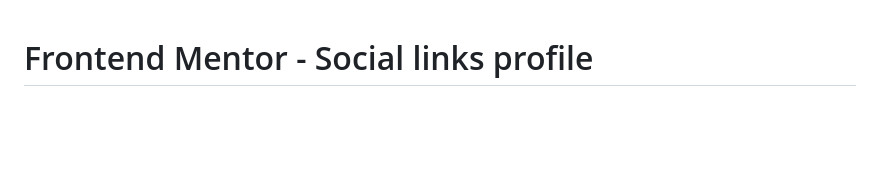
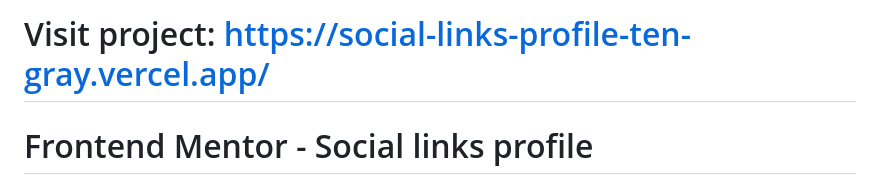
Before and after one commit to lesliebagalho/social-links-profile, a Markdown page: README.md, the part around the change. Rendered like a GitHub page; blank space fills up the shorter version.

```diff
--- a/README.md
+++ b/README.md
@@ -1,3 +1,5 @@
+# Visit project: https://social-links-profile-ten-gray.vercel.app/
+
 # Frontend Mentor - Social links profile
 
 ![Design preview for the Social links profile coding challenge](./preview.jpg)
```
